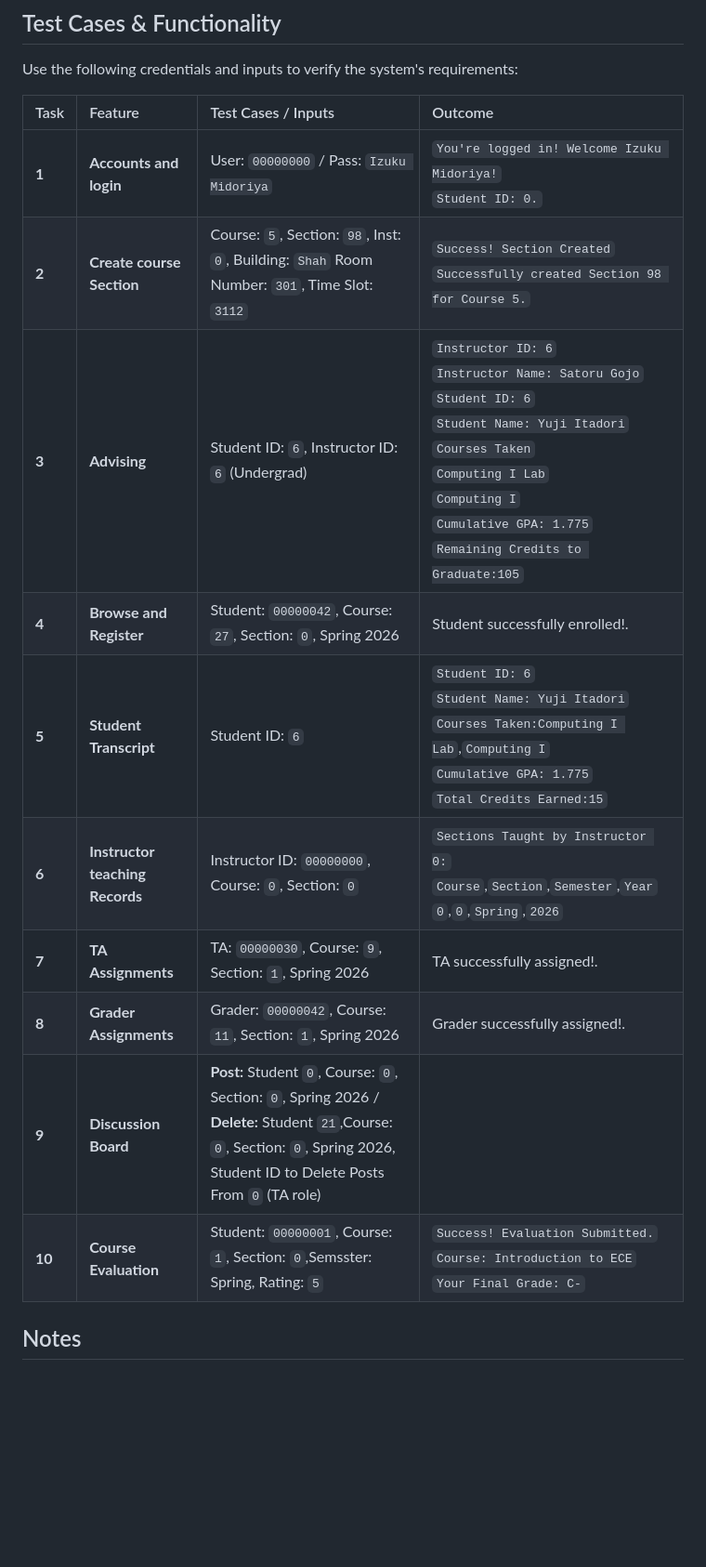
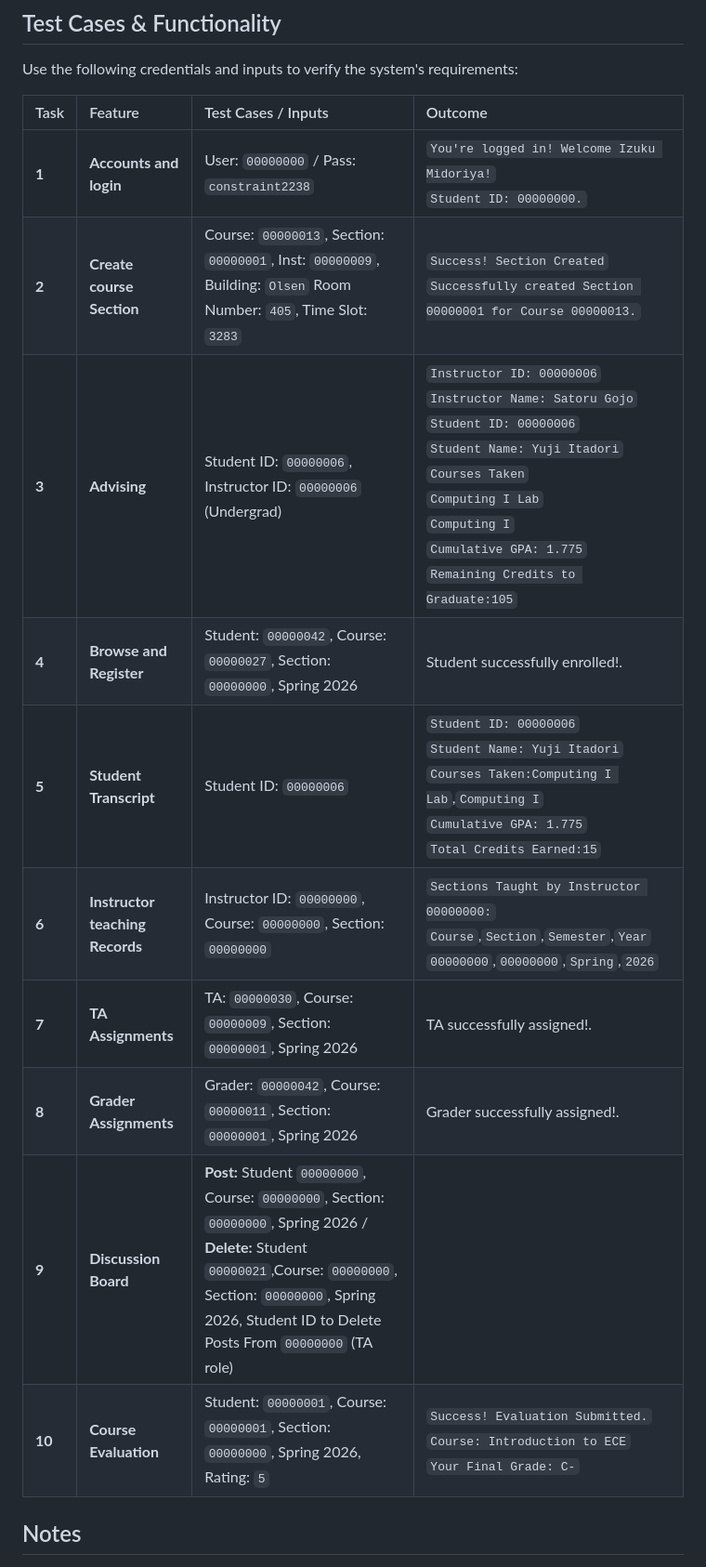
Before and after one commit to emileeautumn24/db2-project, a Markdown page: phase2/README.md, the part around the change. Shown at 93% size. GitHub-like rendering; blank space fills up the shorter version.

```diff
--- a/phase2/README.md
+++ b/phase2/README.md
@@ -59,16 +59,16 @@ Use the following credentials and inputs to verify the system's requirements:
 
 | Task | Feature | Test Cases / Inputs | Outcome |
 | :--- | :--- | :--- | :--- |
-| **1** | **Accounts and login** | User: `00000000` / Pass: `Izuku Midoriya` | `You're logged in! Welcome Izuku Midoriya!`<br>`Student ID: 0.` |
-| **2** | **Create course Section** | Course: `5`, Section: `98`, Inst: `0`, Building: `Shah` Room Number: `301`, Time Slot: `3112` | `Success! Section Created`<br>`Successfully created Section 98 for Course 5.` |
-| **3** | **Advising** | Student ID: `6`, Instructor ID: `6` (Undergrad) |`Instructor ID: 6`<br>`Instructor Name: Satoru Gojo`<br>`Student ID: 6`<br>`Student Name: Yuji Itadori`<br>`Courses Taken`<br>`Computing I Lab`<br>`Computing I`<br>`Cumulative GPA: 1.775`<br>`Remaining Credits to Graduate:105` |
-| **4** | **Browse and Register** | Student: `00000042`, Course: `27`, Section: `0`, Spring 2026 | Student successfully enrolled!. |
-| **5** | **Student Transcript** | Student ID: `6` | `Student ID: 6`<br>`Student Name: Yuji Itadori`<br>`Courses Taken:Computing I Lab`,`Computing I`<br>`Cumulative GPA: 1.775`<br>`Total Credits Earned:15` |
-| **6** | **Instructor teaching Records** | Instructor ID: `00000000`, Course: `0`, Section: `0` | `Sections Taught by Instructor 0:`<br>`Course`,`Section`,`Semester`,`Year`<br>`0`,`0`,`Spring`,`2026` |
-| **7** | **TA Assignments** | TA: `00000030`, Course: `9`, Section: `1`, Spring 2026 | TA successfully assigned!. |
-| **8** | **Grader Assignments** | Grader: `00000042`, Course: `11`, Section: `1`, Spring 2026 | Grader successfully assigned!. |
-| **9** | **Discussion Board** | **Post:** Student `0`, Course: `0`, Section: `0`, Spring 2026 / **Delete:** Student `21`,Course: `0`, Section: `0`, Spring 2026, Student ID to Delete Posts From `0` (TA role) |  |
-| **10**| **Course Evaluation** | Student: `00000001`, Course: `1`, Section: `0`,Semsster: Spring, Rating: `5` | `Success! Evaluation Submitted.`<br>`Course: Introduction to ECE`<br>`Your Final Grade: C-` |
+| **1** | **Accounts and login** | User: `00000000` / Pass: `constraint2238` | `You're logged in! Welcome Izuku Midoriya!`<br>`Student ID: 00000000.` |
+| **2** | **Create course Section** | Course: `00000013`, Section: `00000001`, Inst: `00000009`, Building: `Olsen` Room Number: `405`, Time Slot: `3283` | `Success! Section Created`<br>`Successfully created Section 00000001 for Course 00000013.` |
+| **3** | **Advising** | Student ID: `00000006`, Instructor ID: `00000006` (Undergrad) |`Instructor ID: 00000006`<br>`Instructor Name: Satoru Gojo`<br>`Student ID: 00000006`<br>`Student Name: Yuji Itadori`<br>`Courses Taken`<br>`Computing I Lab`<br>`Computing I`<br>`Cumulative GPA: 1.775`<br>`Remaining Credits to Graduate:105` |
+| **4** | **Browse and Register** | Student: `00000042`, Course: `00000027`, Section: `00000000`, Spring 2026 | Student successfully enrolled!. |
+| **5** | **Student Transcript** | Student ID: `00000006` | `Student ID: 00000006`<br>`Student Name: Yuji Itadori`<br>`Courses Taken:Computing I Lab`,`Computing I`<br>`Cumulative GPA: 1.775`<br>`Total Credits Earned:15` |
+| **6** | **Instructor teaching Records** | Instructor ID: `00000000`, Course: `00000000`, Section: `00000000` | `Sections Taught by Instructor 00000000:`<br>`Course`,`Section`,`Semester`,`Year`<br>`00000000`,`00000000`,`Spring`,`2026` |
+| **7** | **TA Assignments** | TA: `00000030`, Course: `00000009`, Section: `00000001`, Spring 2026 | TA successfully assigned!. |
+| **8** | **Grader Assignments** | Grader: `00000042`, Course: `00000011`, Section: `00000001`, Spring 2026 | Grader successfully assigned!. |
+| **9** | **Discussion Board** | **Post:** Student `00000000`, Course: `00000000`, Section: `00000000`, Spring 2026 / **Delete:** Student `00000021`,Course: `00000000`, Section: `00000000`, Spring 2026, Student ID to Delete Posts From `00000000` (TA role) |  |
+| **10**| **Course Evaluation** | Student: `00000001`, Course: `00000001`, Section: `00000000`, Spring 2026, Rating: `5` | `Success! Evaluation Submitted.`<br>`Course: Introduction to ECE`<br>`Your Final Grade: C-` |
 
 ## Notes
 
```
